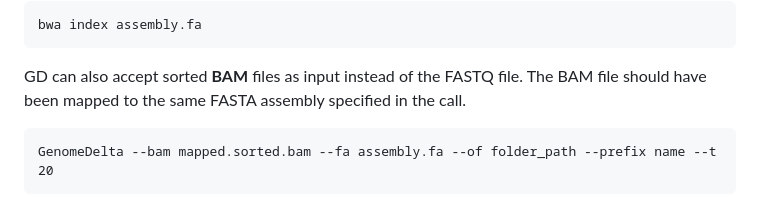
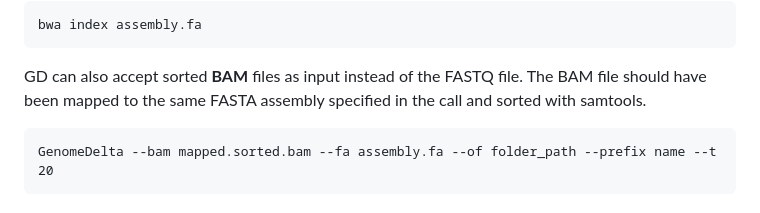
Before and after one commit to rpianezza/GenomeDelta, a Markdown page: README.md, the part around the change. Drawn GitHub-style.

```diff
--- a/README.md
+++ b/README.md
@@ -82,7 +82,7 @@ Remember to index the FASTA assembly before the call!
 
 GD can also accept sorted **BAM** files as input instead of the FASTQ
 file. The BAM file should have been mapped to the same FASTA assembly
-specified in the call.
+specified in the call and sorted with samtools.
 
     GenomeDelta --bam mapped.sorted.bam --fa assembly.fa --of folder_path --prefix name --t 20
 
```
